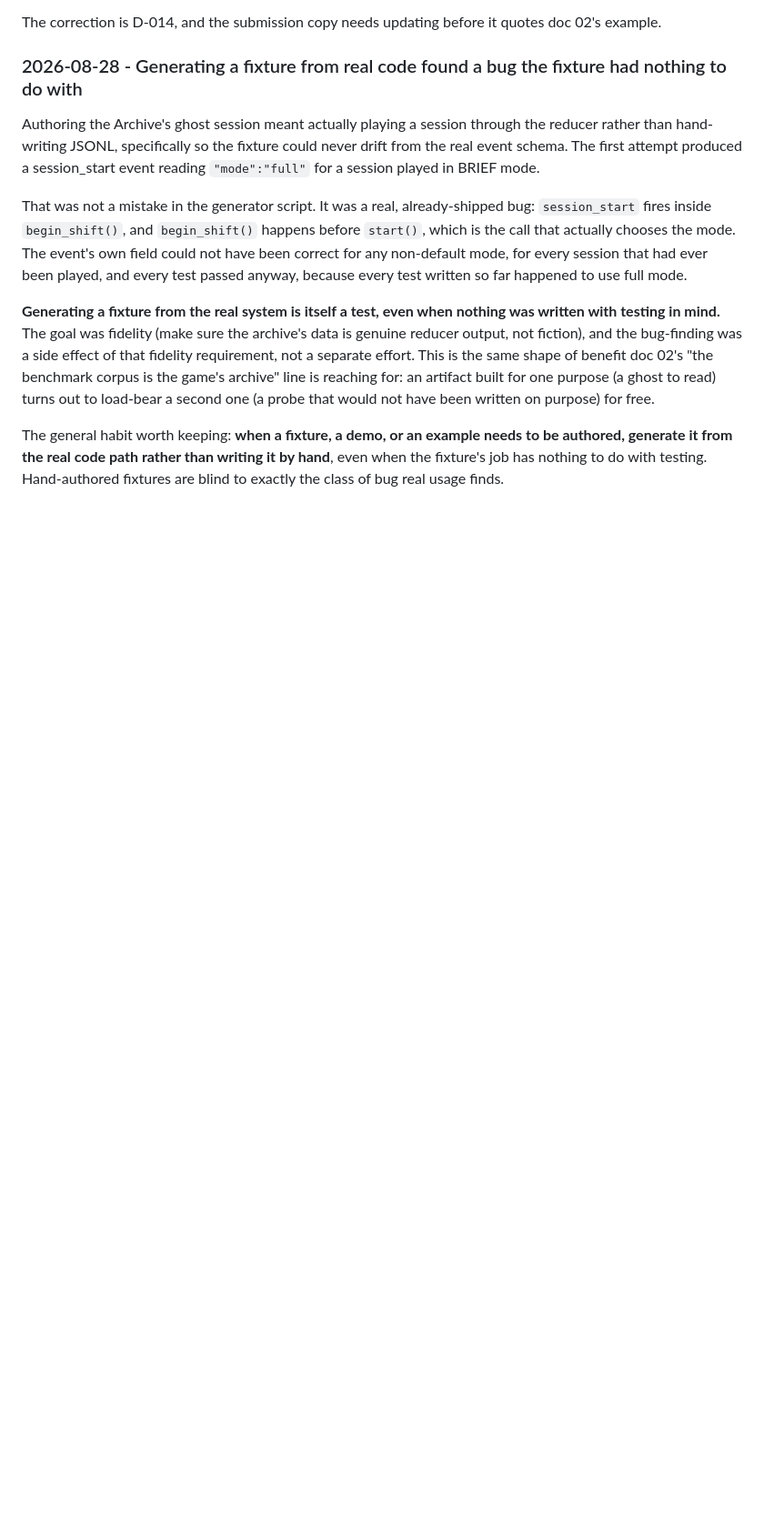
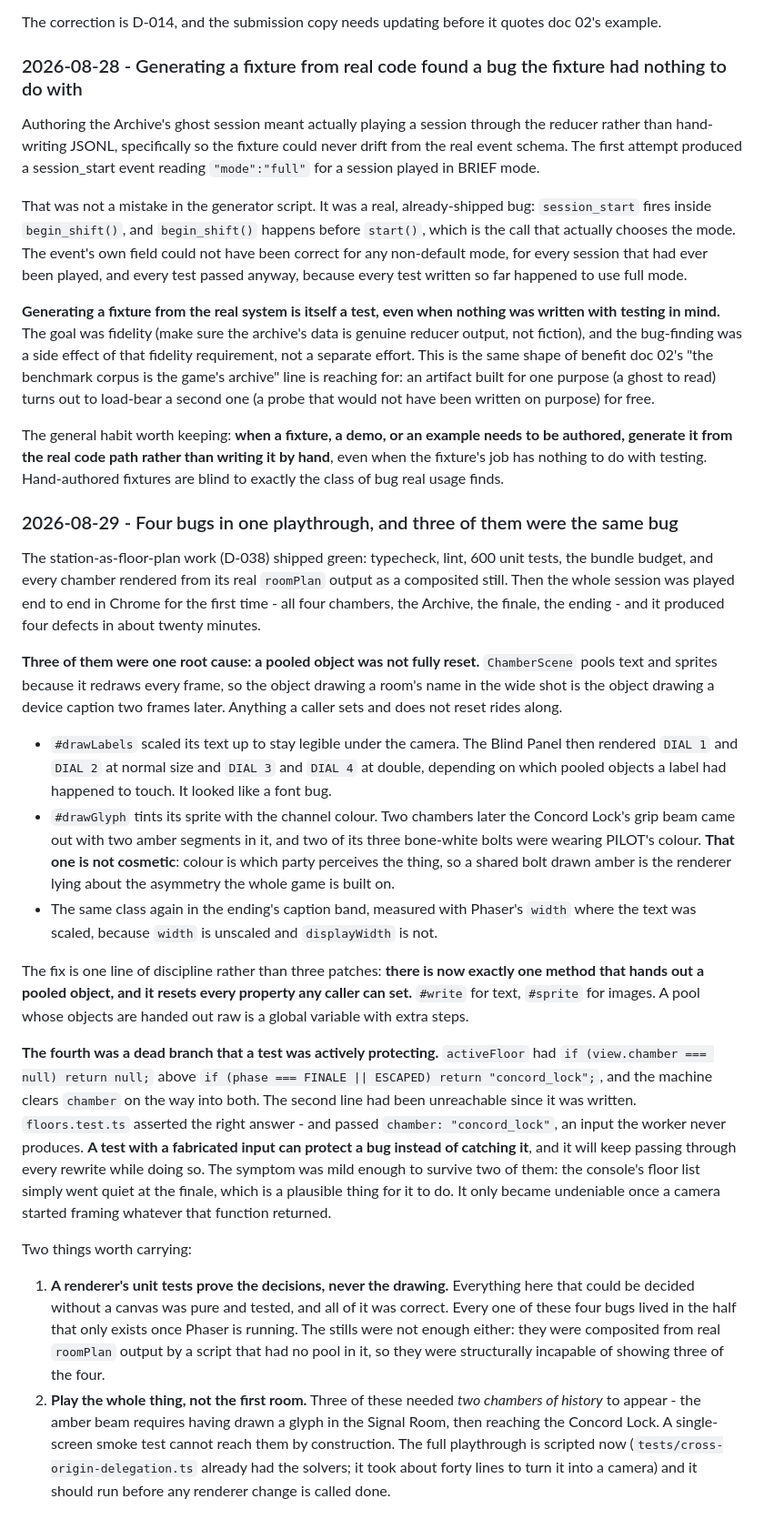
Before and after one commit to ghassenov/Semaphore, a Markdown page: docs/lessons-learned.md, the part around the change. Shown at 91% size. Drawn GitHub-style; blank space fills up the shorter version.

Commit message:
docs: record the full playthrough and what it found

```diff
--- a/docs/lessons-learned.md
+++ b/docs/lessons-learned.md
@@ -234,3 +234,22 @@ That was not a mistake in the generator script. It was a real, already-shipped b
 **Generating a fixture from the real system is itself a test, even when nothing was written with testing in mind.** The goal was fidelity (make sure the archive's data is genuine reducer output, not fiction), and the bug-finding was a side effect of that fidelity requirement, not a separate effort. This is the same shape of benefit doc 02's "the benchmark corpus is the game's archive" line is reaching for: an artifact built for one purpose (a ghost to read) turns out to load-bear a second one (a probe that would not have been written on purpose) for free.
 
 The general habit worth keeping: **when a fixture, a demo, or an example needs to be authored, generate it from the real code path rather than writing it by hand**, even when the fixture's job has nothing to do with testing. Hand-authored fixtures are blind to exactly the class of bug real usage finds.
+
+### 2026-08-29 - Four bugs in one playthrough, and three of them were the same bug
+
+The station-as-floor-plan work (D-038) shipped green: typecheck, lint, 600 unit tests, the bundle budget, and every chamber rendered from its real `roomPlan` output as a composited still. Then the whole session was played end to end in Chrome for the first time - all four chambers, the Archive, the finale, the ending - and it produced four defects in about twenty minutes.
+
+**Three of them were one root cause: a pooled object was not fully reset.** `ChamberScene` pools text and sprites because it redraws every frame, so the object drawing a room's name in the wide shot is the object drawing a device caption two frames later. Anything a caller sets and does not reset rides along.
+
+- `#drawLabels` scaled its text up to stay legible under the camera. The Blind Panel then rendered `DIAL 1` and `DIAL 2` at normal size and `DIAL 3` and `DIAL 4` at double, depending on which pooled objects a label had happened to touch. It looked like a font bug.
+- `#drawGlyph` tints its sprite with the channel colour. Two chambers later the Concord Lock's grip beam came out with two amber segments in it, and two of its three bone-white bolts were wearing PILOT's colour. **That one is not cosmetic**: colour is which party perceives the thing, so a shared bolt drawn amber is the renderer lying about the asymmetry the whole game is built on.
+- The same class again in the ending's caption band, measured with Phaser's `width` where the text was scaled, because `width` is unscaled and `displayWidth` is not.
+
+The fix is one line of discipline rather than three patches: **there is now exactly one method that hands out a pooled object, and it resets every property any caller can set.** `#write` for text, `#sprite` for images. A pool whose objects are handed out raw is a global variable with extra steps.
+
+**The fourth was a dead branch that a test was actively protecting.** `activeFloor` had `if (view.chamber === null) return null;` above `if (phase === FINALE || ESCAPED) return "concord_lock";`, and the machine clears `chamber` on the way into both. The second line had been unreachable since it was written. `floors.test.ts` asserted the right answer - and passed `chamber: "concord_lock"`, an input the worker never produces. **A test with a fabricated input can protect a bug instead of catching it**, and it will keep passing through every rewrite while doing so. The symptom was mild enough to survive two of them: the console's floor list simply went quiet at the finale, which is a plausible thing for it to do. It only became undeniable once a camera started framing whatever that function returned.
+
+Two things worth carrying:
+
+1. **A renderer's unit tests prove the decisions, never the drawing.** Everything here that could be decided without a canvas was pure and tested, and all of it was correct. Every one of these four bugs lived in the half that only exists once Phaser is running. The stills were not enough either: they were composited from real `roomPlan` output by a script that had no pool in it, so they were structurally incapable of showing three of the four.
+2. **Play the whole thing, not the first room.** Three of these needed *two chambers of history* to appear - the amber beam requires having drawn a glyph in the Signal Room, then reaching the Concord Lock. A single-screen smoke test cannot reach them by construction. The full playthrough is scripted now (`tests/cross-origin-delegation.ts` already had the solvers; it took about forty lines to turn it into a camera) and it should run before any renderer change is called done.
```
Also changed, not shown: NEXT-STEPS.md (+19 -14 lines).
